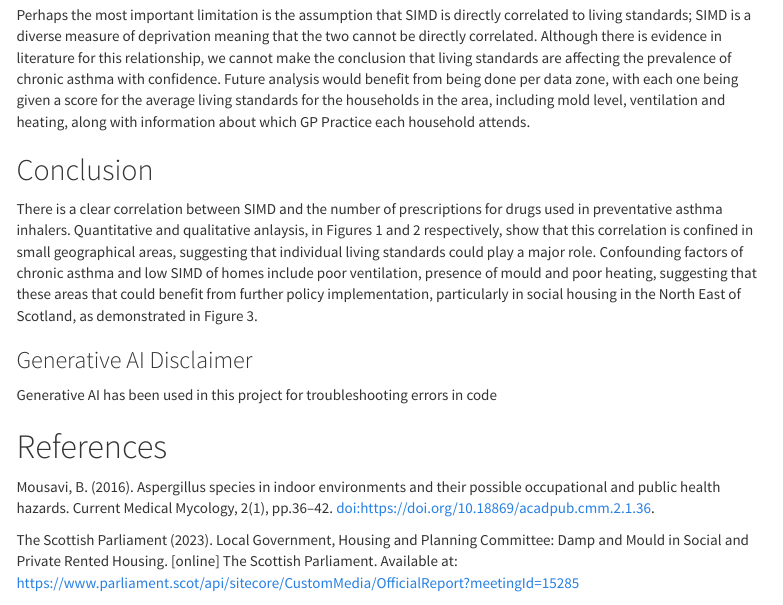
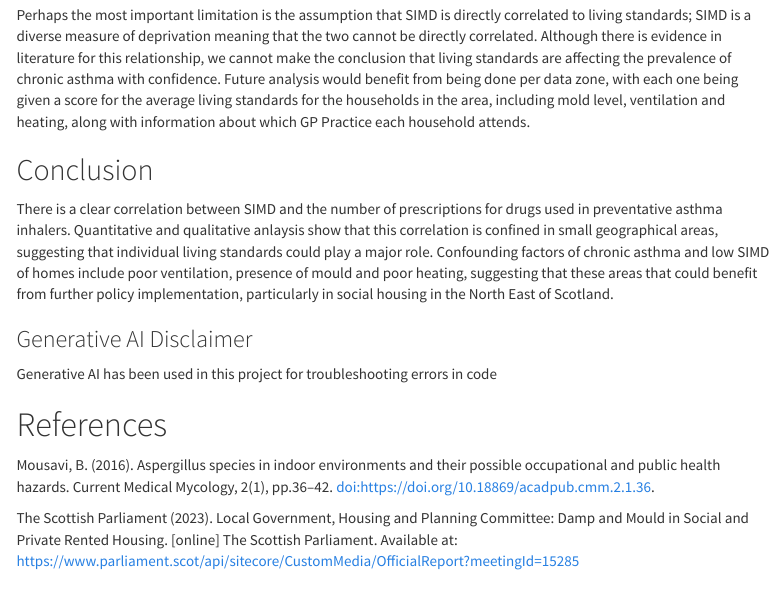
Before and after one commit to eleanorharrisonn/Linking-SIMD-to-Asthma, an R Markdown document (docs/index.Rmd): the page in a window 1100 px wide, from 6000 px down. Rendered offline with R 4.5, knitr and Pandoc, with nearby package versions; some code elsewhere in the file could not run offline; menus at the side of the page are left out; column names are cleaned by a stand-in for the janitor package.

Commit message:
conclusion

```diff
--- a/docs/index.Rmd
+++ b/docs/index.Rmd
@@ -232,7 +232,7 @@ Figure 3 highlights that not every GP practice is representative of their patien
 Perhaps the most important limitation is the assumption that SIMD is directly correlated to living standards; SIMD is a diverse measure of deprivation meaning that the two cannot be directly correlated. Although there is evidence in literature for this relationship, we cannot make the conclusion that living standards are affecting the prevalence of chronic asthma with confidence. Future analysis would benefit from being done per data zone, with each one being given a score for the average living standards for the households in the area, including mold level, ventilation and heating, along with information about which GP Practice each household attends.
 
 ## Conclusion
-There is a clear correlation between SIMD and the number of prescriptions for drugs used in preventative asthma inhalers. Quantitative and qualitative anlaysis, in Figures 1 and 2 respectively, show that this correlation is confined in small geographical areas, suggesting that individual living standards could play a major role. Confounding factors of chronic asthma and low SIMD of homes include poor ventilation, presence of mould and poor heating, suggesting that these areas that could benefit from further policy implementation, particularly  in social housing in the North East of Scotland, as demonstrated in Figure 3.
+There is a clear correlation between SIMD and the number of prescriptions for drugs used in preventative asthma inhalers. Quantitative and qualitative anlaysis show that this correlation is confined in small geographical areas, suggesting that individual living standards could play a major role. Confounding factors of chronic asthma and low SIMD of homes include poor ventilation, presence of mould and poor heating, suggesting that these areas that could benefit from further policy implementation, particularly  in social housing in the North East of Scotland.
 
 ### Generative AI Disclaimer
 
```
